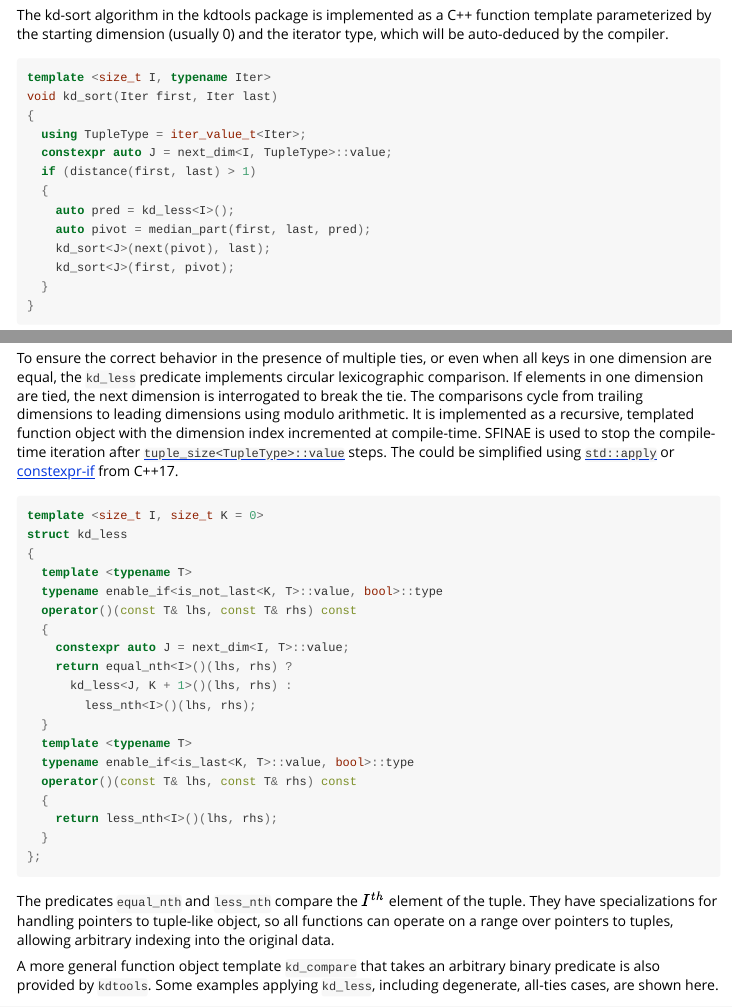
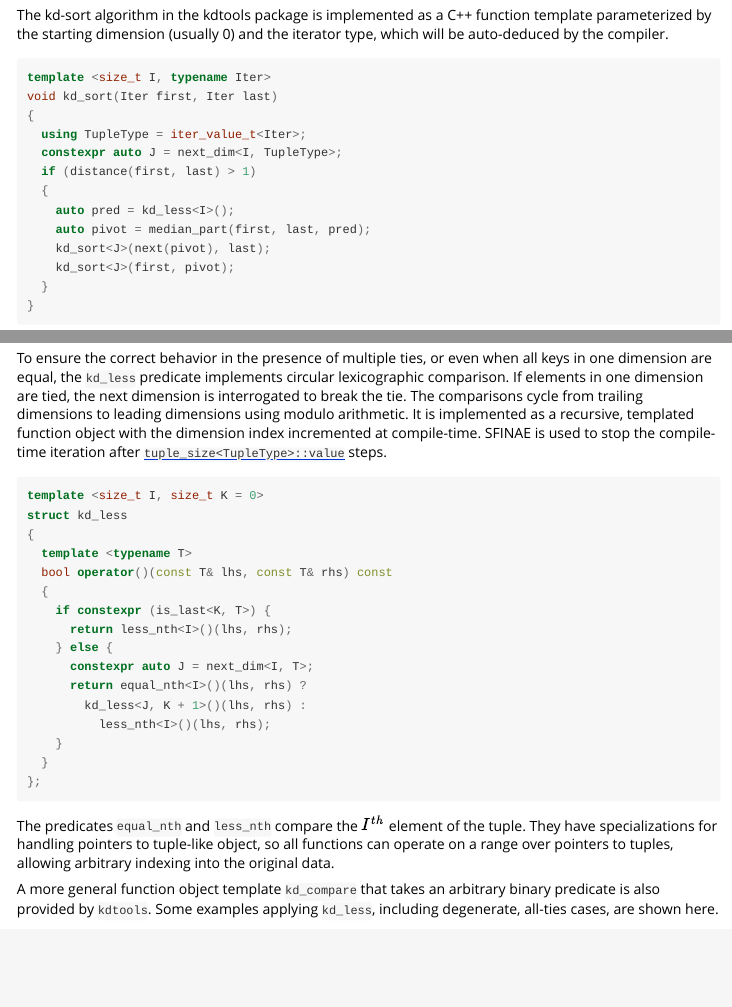
Before and after one commit to thk686/kdtools, an R Markdown document (vignettes/methods.Rmd): the page in a window 1100 px wide, from 1400 px down, and a second part further down, joined at a grey line. Rendered offline with R 4.5, knitr and Pandoc, with nearby package versions; code that draws random numbers runs with fixed seeds of ours; some code elsewhere in the file could not run offline.

Commit message:
changed to cpp17

````diff
--- a/vignettes/methods.Rmd
+++ b/vignettes/methods.Rmd
@@ -62,7 +62,7 @@ template <size_t I, typename Iter>
 void kd_sort(Iter first, Iter last)
 {
   using TupleType = iter_value_t<Iter>;
-  constexpr auto J = next_dim<I, TupleType>::value;
+  constexpr auto J = next_dim<I, TupleType>;
   if (distance(first, last) > 1)
   {
     auto pred = kd_less<I>();
@@ -184,26 +184,23 @@
 
 ### Multidimensional comparisons
 
-To ensure the correct behavior in the presence of multiple ties, or even when all keys in one dimension are equal, the ```kd_less``` predicate implements circular lexicographic comparison. If elements in one dimension are tied, the next dimension is interrogated to break the tie. The comparisons cycle from trailing dimensions to leading dimensions using modulo arithmetic. It is implemented as a recursive, templated function object with the dimension index incremented at compile-time. SFINAE is used to stop the compile-time iteration after [```tuple_size<TupleType>::value```](http://en.cppreference.com/w/cpp/utility/tuple/tuple_size) steps. The could be simplified using [```std::apply```](http://en.cppreference.com/w/cpp/utility/apply) or [constexpr-if](http://en.cppreference.com/w/cpp/language/if) from C++17.
+To ensure the correct behavior in the presence of multiple ties, or even when all keys in one dimension are equal, the ```kd_less``` predicate implements circular lexicographic comparison. If elements in one dimension are tied, the next dimension is interrogated to break the tie. The comparisons cycle from trailing dimensions to leading dimensions using modulo arithmetic. It is implemented as a recursive, templated function object with the dimension index incremented at compile-time. SFINAE is used to stop the compile-time iteration after [```tuple_size<TupleType>::value```](http://en.cppreference.com/w/cpp/utility/tuple/tuple_size) steps.
 
 ```{Rcpp eval=FALSE}
 template <size_t I, size_t K = 0>
 struct kd_less
 {
   template <typename T>
-  typename enable_if<is_not_last<K, T>::value, bool>::type
-  operator()(const T& lhs, const T& rhs) const
+  bool operator()(const T& lhs, const T& rhs) const
   {
-    constexpr auto J = next_dim<I, T>::value;
-    return equal_nth<I>()(lhs, rhs) ?
-      kd_less<J, K + 1>()(lhs, rhs) :
-        less_nth<I>()(lhs, rhs);
-  }
-  template <typename T>
-  typename enable_if<is_last<K, T>::value, bool>::type
-  operator()(const T& lhs, const T& rhs) const
-  {
-    return less_nth<I>()(lhs, rhs);
+    if constexpr (is_last<K, T>) {
+      return less_nth<I>()(lhs, rhs);
+    } else {
+      constexpr auto J = next_dim<I, T>;
+      return equal_nth<I>()(lhs, rhs) ?
+        kd_less<J, K + 1>()(lhs, rhs) :
+          less_nth<I>()(lhs, rhs);
+    }
   }
 };
 ```
````
Also changed, not shown: vignettes/methods.Rmd (18 more changed lines).
